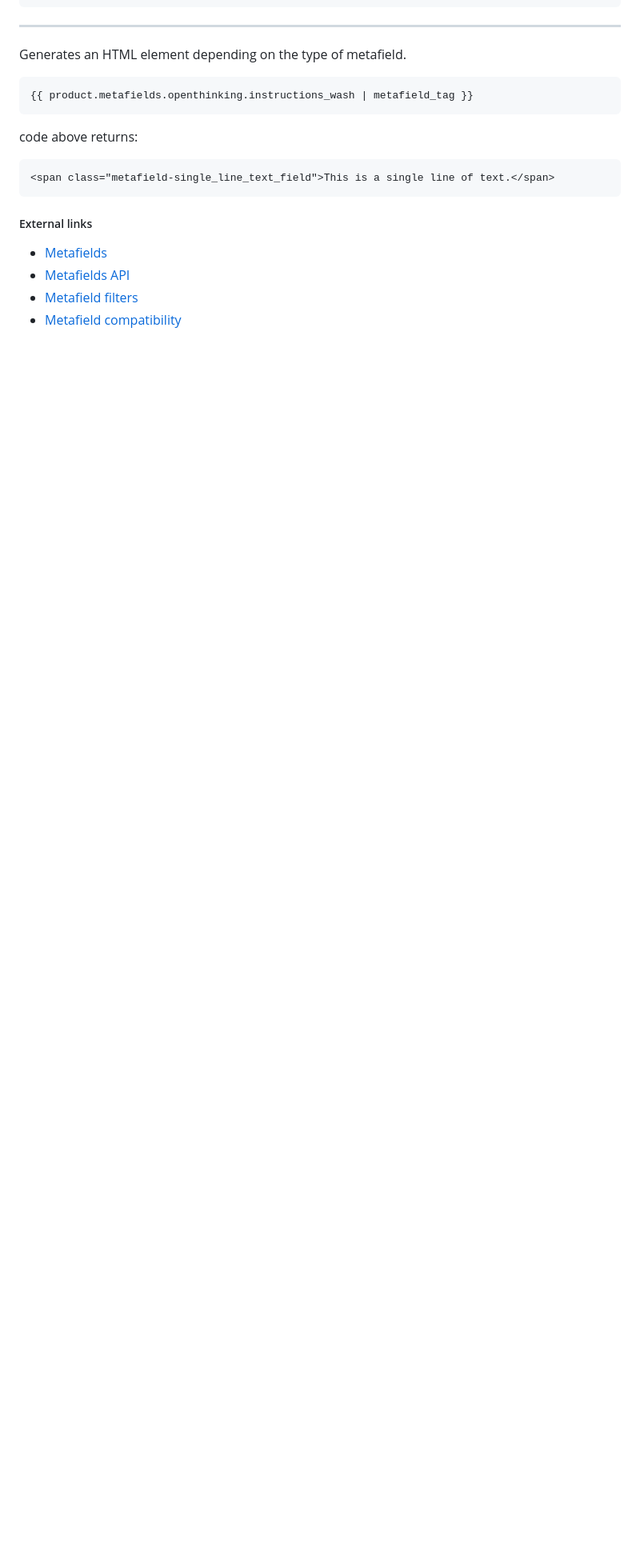
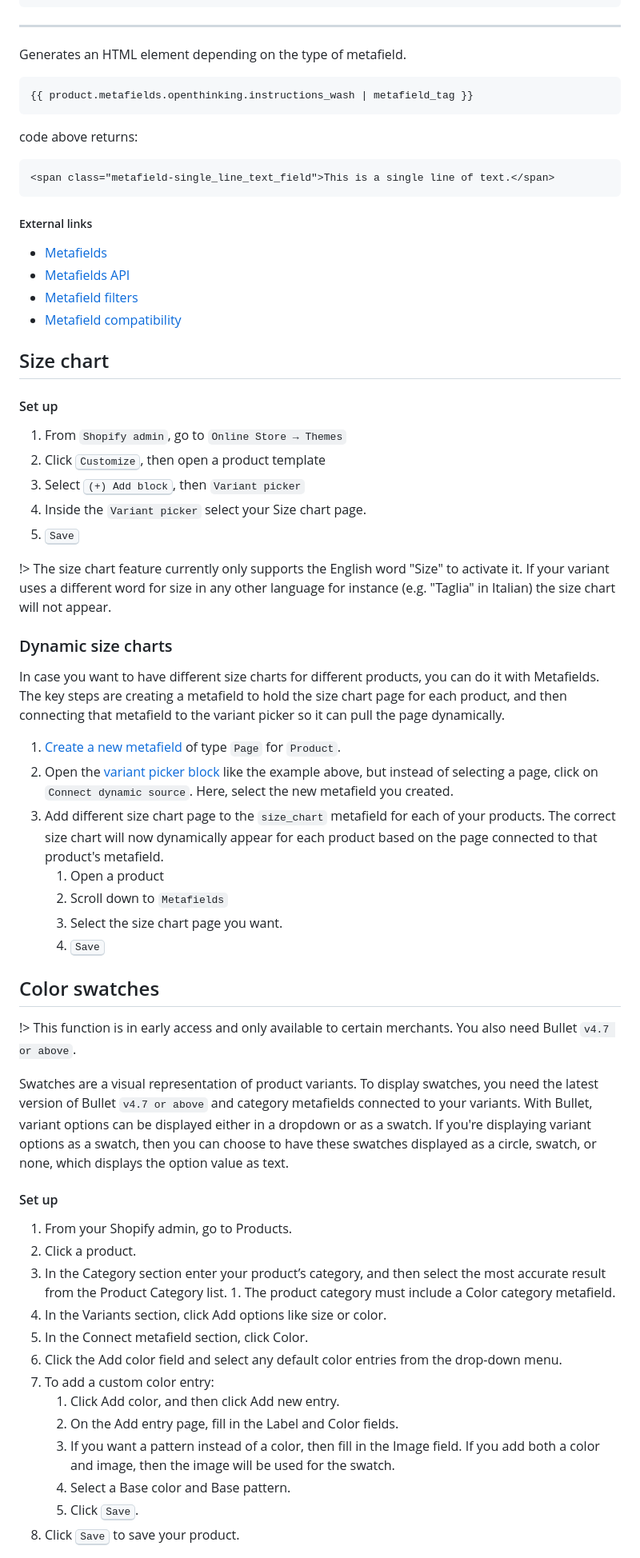
Before and after one commit to openxthinking/docs, a Markdown page: global/howto.md, the part around one of its changes. Shown at 80% size. GitHub-like rendering; blank space fills up the shorter version.

Commit message:
Size chart + Color swatches.
Co-Authored-By: OpenThinking <70332672+openxthinking@users.noreply.github.com>

````diff
--- a/global/howto.md
+++ b/global/howto.md
@@ -231,10 +230,56 @@ code above returns:
 <span class="metafield-single_line_text_field">This is a single line of text.</span>
 ```
 
-
 ##### External links
 - [Metafields](https://help.shopify.com/en/manual/metafields)
 - [Metafields API](https://shopify.dev/api/liquid/objects/metafield)
 - [Metafield filters](https://shopify.dev/api/liquid/filters/metafield-filters)
 - [Metafield compatibility](https://shopify.dev/themes/architecture/settings#dynamic-sources)
 
+
+## Size chart
+
+#### Set up
+
+1. From `Shopify admin`, go to `Online Store → Themes`
+1. Click <kbd>Customize</kbd>, then open a product template
+1. Select <kbd>(+) Add block</kbd>, then `Variant picker`
+1. Inside the `Variant picker` select your Size chart page.
+1. <kbd>Save</kbd>
+
+!> The size chart feature currently only supports the English word "Size" to activate it. If your  variant uses a different word for size in any other language for instance (e.g. "Taglia" in Italian) the size chart will not appear.
+
+### Dynamic size charts
+In case you want to have different size charts for different products, you can do it with Metafields.
+The key steps are creating a metafield to hold the size chart page for each product, and then connecting that metafield to the variant picker so it can pull the page dynamically.
+
+1. [Create a new metafield](#metafields) of type `Page` for `Product`.
+1. Open the [variant picker block](#size-chart) like the example above, but instead of selecting a page, click on `Connect dynamic source`. Here, select the new metafield you created.
+1. Add different size chart page to the `size_chart` metafield for each of your products. The correct size chart will now dynamically appear for each product based on the page connected to that product's metafield.
+	1. Open a product
+	1. Scroll down to `Metafields`
+	1. Select the size chart page you want.
+	1. <kbd>Save</kbd>
+
+## Color swatches
+
+!> This function is in early access and only available to certain merchants. You also need Bullet `v4.7 or above`.
+
+Swatches are a visual representation of product variants. To display swatches, you need the latest version of Bullet `v4.7 or above` and category metafields connected to your variants. With Bullet, variant options can be displayed either in a dropdown or as a swatch. If you're displaying variant options as a swatch, then you can choose to have these swatches displayed as a circle, swatch, or none, which displays the option value as text.
+
+#### Set up
+
+1. From your Shopify admin, go to Products.
+1. Click a product.
+1. In the Category section enter your product’s category, and then select the most accurate result from the Product Category list. 1. The product category must include a Color category metafield.
+1. In the Variants section, click Add options like size or color.
+1. In the Connect metafield section, click Color.
+1. Click the Add color field and select any default color entries from the drop-down menu.
+1. To add a custom color entry:
+	1. Click Add color, and then click Add new entry.
+	1. On the Add entry page, fill in the Label and Color fields.
+	1. If you want a pattern instead of a color, then fill in the Image field. If you add both a color and image, then the image will be used for the swatch.
+	1. Select a Base color and Base pattern.
+	1. Click <kbd>Save</kbd>.
+1. Click <kbd>Save</kbd> to save your product.
+
````
Also changed, not shown: other parts of global/howto.md (+11 -2 lines).
